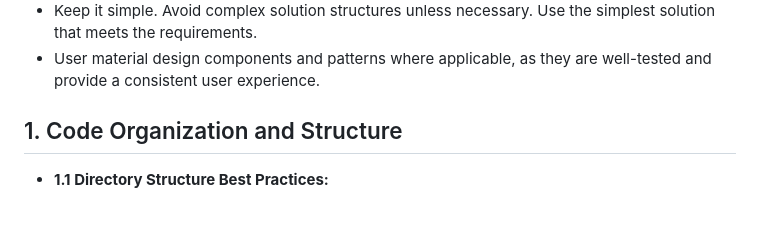
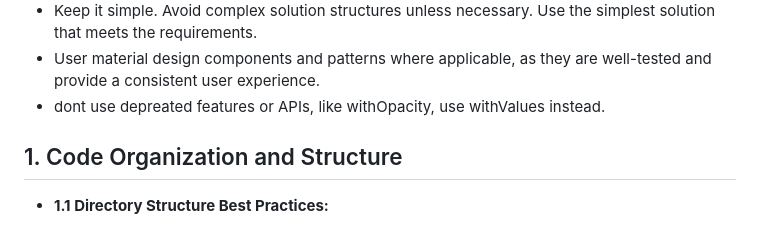
Before and after one commit to morbo12/soundboard, a Markdown page: .github/copilot-instructions.md, the part around the change. Drawn GitHub-style.

Commit message:
fix: add instructions

```diff
--- a/.github/copilot-instructions.md
+++ b/.github/copilot-instructions.md
@@ -9,6 +9,7 @@ applyTo: "**"
 - Avoid starting debug sessions, as I usually run the app in debug mode myself.
 - Keep it simple. Avoid complex solution structures unless necessary. Use the simplest solution that meets the requirements.
 - User material design components and patterns where applicable, as they are well-tested and provide a consistent user experience.
+- dont use depreated features or APIs, like withOpacity, use withValues instead.
 
 ## 1. Code Organization and Structure
 
```
